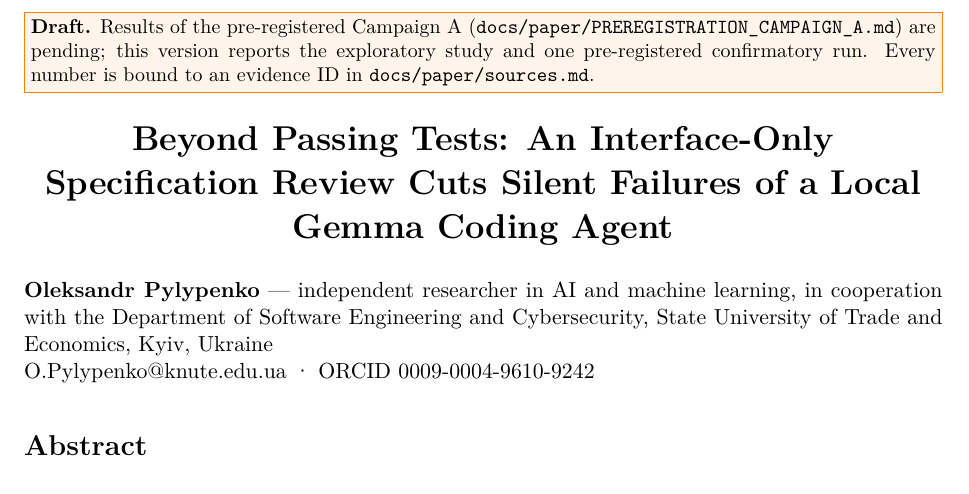
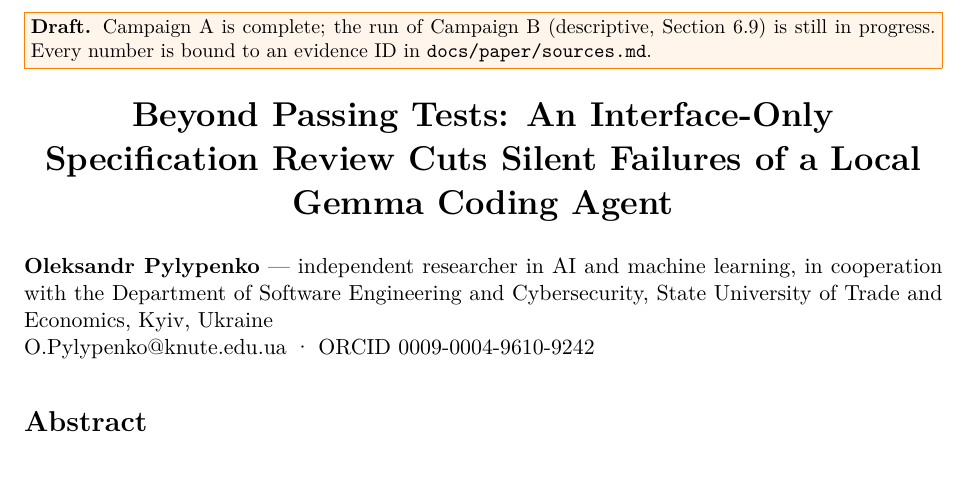
Before and after one commit to cyberdid/antigravity-codex-orchestrator, a LaTeX document (docs/paper/manuscript.tex): part of page 1 of 13, cut at the place of the change. Compiled offline with XeLaTeX.

Commit message:
docs(paper): update draft banner (Campaign A complete, B running)
Co-Authored-By: Claude Opus 5.5 <noreply@anthropic.com>

```diff
--- a/docs/paper/manuscript.tex
+++ b/docs/paper/manuscript.tex
@@ -12,7 +12,7 @@
 \newcommand{\code}[1]{\texttt{#1}}
 \graphicspath{{./}{../}}
 \begin{document}
-\noindent\fcolorbox{orange}{orange!8}{\parbox{\dimexpr\linewidth-2\fboxsep-2\fboxrule}{\small \textbf{Draft.} Results of the pre-registered Campaign A (\code{docs/\allowbreak{}paper/\allowbreak{}PREREGISTRATION\_\allowbreak{}CAMPAIGN\_\allowbreak{}A.\allowbreak{}md}) are pending; this version reports the exploratory study and one pre-registered confirmatory run. Every number is bound to an evidence ID in \code{docs/\allowbreak{}paper/\allowbreak{}sources.\allowbreak{}md}.}}
+\noindent\fcolorbox{orange}{orange!8}{\parbox{\dimexpr\linewidth-2\fboxsep-2\fboxrule}{\small \textbf{Draft.} Campaign A is complete; the run of Campaign B (descriptive, Section 6.9) is still in progress. Every number is bound to an evidence ID in \code{docs/\allowbreak{}paper/\allowbreak{}sources.\allowbreak{}md}.}}
 
 \begin{center}{\LARGE\bfseries Beyond Passing Tests: An Interface-Only Specification Review Cuts Silent Failures of a Local Gemma Coding Agent\par}\end{center}
 \textbf{Oleksandr Pylypenko} — independent researcher in AI and machine learning, in cooperation with the Department of Software Engineering and Cybersecurity, State University of Trade and Economics, Kyiv, Ukraine\newline
```
Also changed, not shown: docs/paper/manuscript.md (+1 -1 lines), docs/paper/manuscript.pdf.
